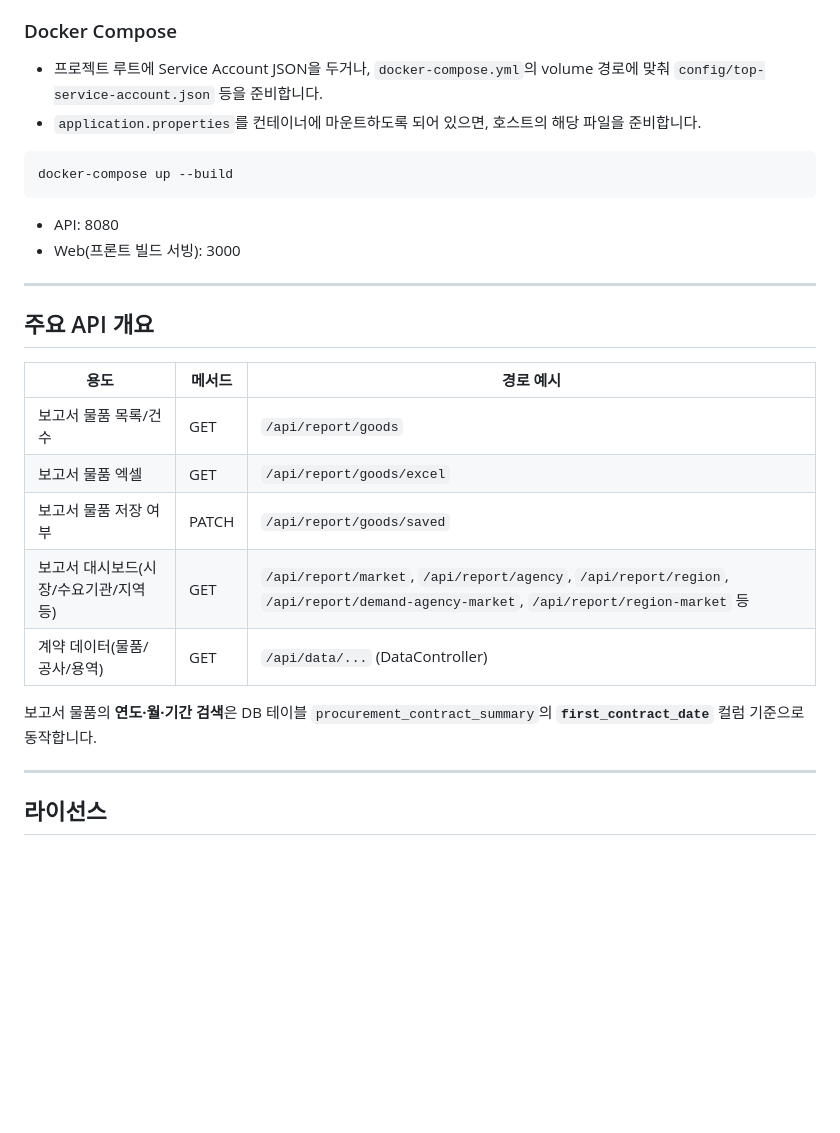
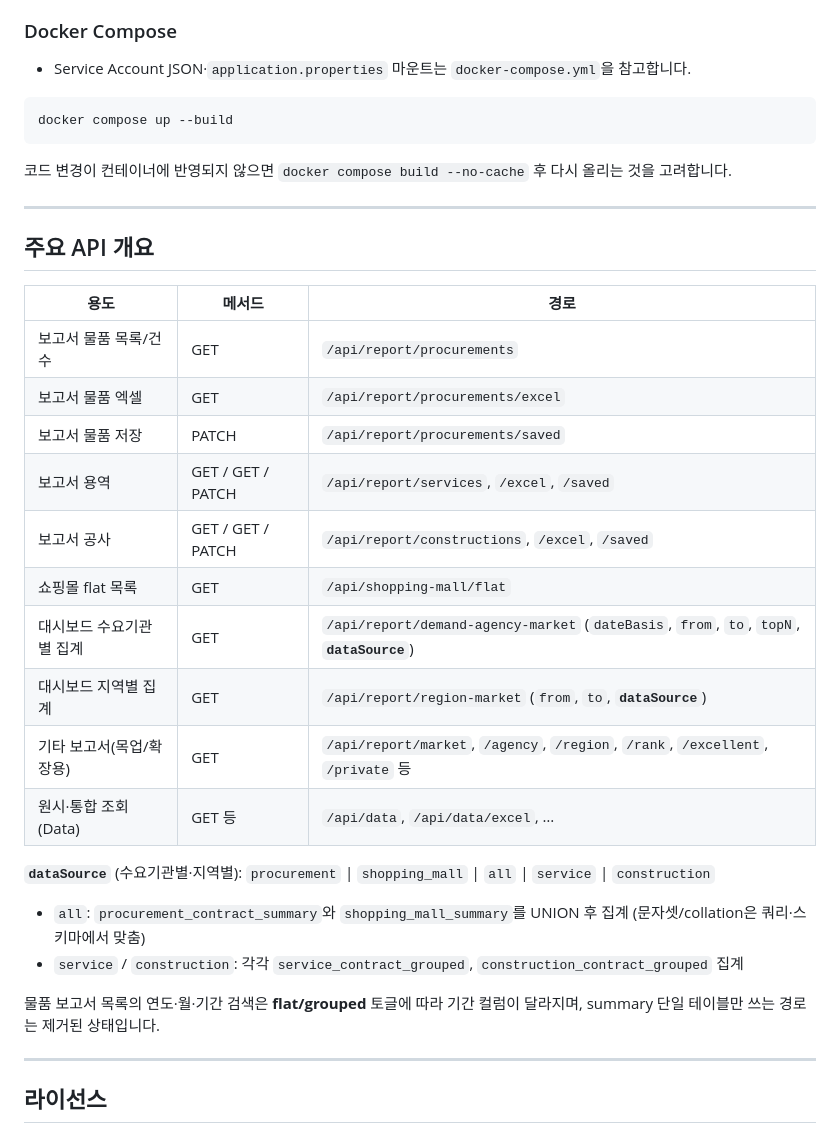
Before and after one commit to JunFe23/G2BPlatform, a Markdown page: README.md, the part around one of its changes. Drawn GitHub-style; blank space fills up the shorter version.

````diff
--- a/README.md
+++ b/README.md
@@ -132,29 +155,36 @@ npm run dev
 
 ### Docker Compose
 
-- 프로젝트 루트에 Service Account JSON을 두거나, `docker-compose.yml`의 volume 경로에 맞춰 `config/top-service-account.json` 등을 준비합니다.
-- `application.properties`를 컨테이너에 마운트하도록 되어 있으면, 호스트의 해당 파일을 준비합니다.
+- Service Account JSON·`application.properties` 마운트는 `docker-compose.yml`을 참고합니다.
 
 ```bash
-docker-compose up --build
+docker compose up --build
 ```
 
-- API: 8080
-- Web(프론트 빌드 서빙): 3000
+코드 변경이 컨테이너에 반영되지 않으면 `docker compose build --no-cache` 후 다시 올리는 것을 고려합니다.
 
 ---
 
 ## 주요 API 개요
 
-| 용도 | 메서드 | 경로 예시 |
-|------|--------|-----------|
-| 보고서 물품 목록/건수 | GET | `/api/report/goods` |
-| 보고서 물품 엑셀 | GET | `/api/report/goods/excel` |
-| 보고서 물품 저장 여부 | PATCH | `/api/report/goods/saved` |
-| 보고서 대시보드(시장/수요기관/지역 등) | GET | `/api/report/market`, `/api/report/agency`, `/api/report/region`, `/api/report/demand-agency-market`, `/api/report/region-market` 등 |
-| 계약 데이터(물품/공사/용역) | GET | `/api/data/...` (DataController) |
+| 용도 | 메서드 | 경로 |
+|------|--------|------|
+| 보고서 물품 목록/건수 | GET | `/api/report/procurements` |
+| 보고서 물품 엑셀 | GET | `/api/report/procurements/excel` |
+| 보고서 물품 저장 | PATCH | `/api/report/procurements/saved` |
+| 보고서 용역 | GET / GET / PATCH | `/api/report/services`, `/excel`, `/saved` |
+| 보고서 공사 | GET / GET / PATCH | `/api/report/constructions`, `/excel`, `/saved` |
+| 쇼핑몰 flat 목록 | GET | `/api/shopping-mall/flat` |
+| 대시보드 수요기관별 집계 | GET | `/api/report/demand-agency-market` (`dateBasis`, `from`, `to`, `topN`, **`dataSource`**) |
+| 대시보드 지역별 집계 | GET | `/api/report/region-market` (`from`, `to`, **`dataSource`**) |
+| 기타 보고서(목업/확장용) | GET | `/api/report/market`, `/agency`, `/region`, `/rank`, `/excellent`, `/private` 등 |
+| 원시·통합 조회(Data) | GET 등 | `/api/data`, `/api/data/excel`, … |
 
-보고서 물품의 **연도·월·기간 검색**은 DB 테이블 `procurement_contract_summary`의 **`first_contract_date`** 컬럼 기준으로 동작합니다.
+**`dataSource`** (수요기관별·지역별): `procurement` | `shopping_mall` | `all` | `service` | `construction`
+- `all`: `procurement_contract_summary`와 `shopping_mall_summary`를 UNION 후 집계 (문자셋/collation은 쿼리·스키마에서 맞춤)
+- `service` / `construction`: 각각 `service_contract_grouped`, `construction_contract_grouped` 집계
+
+물품 보고서 목록의 연도·월·기간 검색은 **flat/grouped** 토글에 따라 기간 컬럼이 달라지며, summary 단일 테이블만 쓰는 경로는 제거된 상태입니다.
 
 ---
 
````
Also changed, not shown: other parts of README.md (+41 -18 lines).
